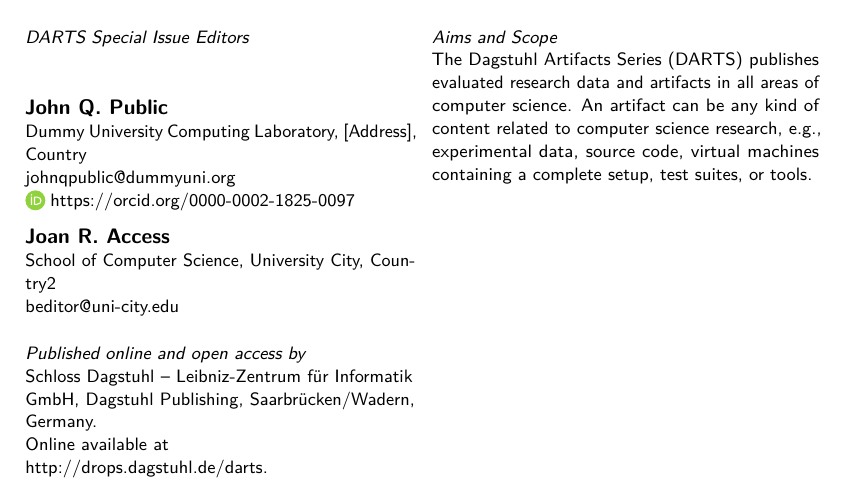
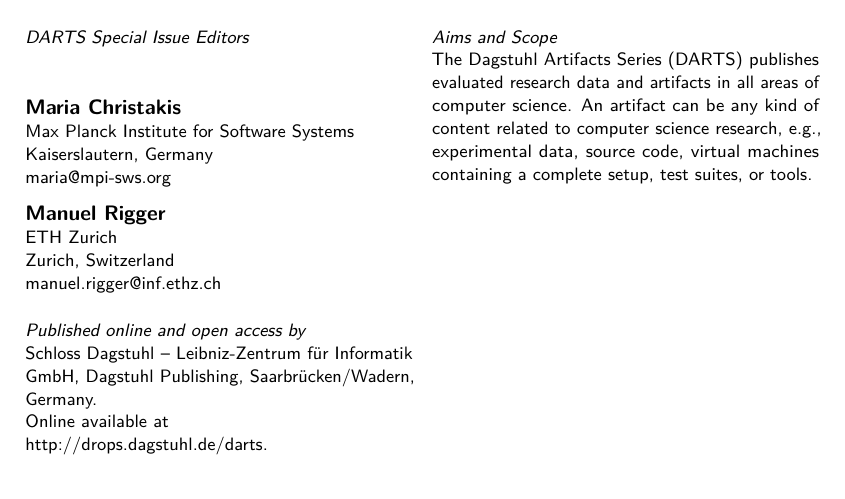
Before and after one commit to mrigger/ecoop_ae_2019, a LaTeX document (darts-v2019-sample-frontmatter.tex): part of page 3 of 13, cut so that both start at the same text. Compiled offline with pdfLaTeX.

Commit message:
Add the issue editors

```diff
--- a/darts-v2019-sample-frontmatter.tex
+++ b/darts-v2019-sample-frontmatter.tex
@@ -8,9 +8,9 @@
 
 \bibliographystyle{plainurl}% the mandatory bibstyle
 
-\editor{John Q. Public}{Dummy University Computing Laboratory, [Address], Country}{johnqpublic@dummyuni.org}{https://orcid.org/0000-0002-1825-0097}%TODO mandatory, please use full name; only 1 editor per \editor macro; first two parameters are mandatory, other parameters can be empty.
+\editor{Maria Christakis}{Max Planck Institute for Software Systems\\Kaiserslautern, Germany}{maria@mpi-sws.org}{}%TODO mandatory, please use full name; only 1 editor per \editor macro; first two parameters are mandatory, other parameters can be empty.
 
-\editor{Joan R. Access}{School of Computer Science, University City, Country2}{beditor@uni-city.edu}{}
+\editor{Manuel Rigger}{ETH Zurich\\Zurich, Switzerland}{manuel.rigger@inf.ethz.ch}{}
 
 \EventEditors{John Q. Open and Joan R. Access}
 \EventNoEds{2}
```
